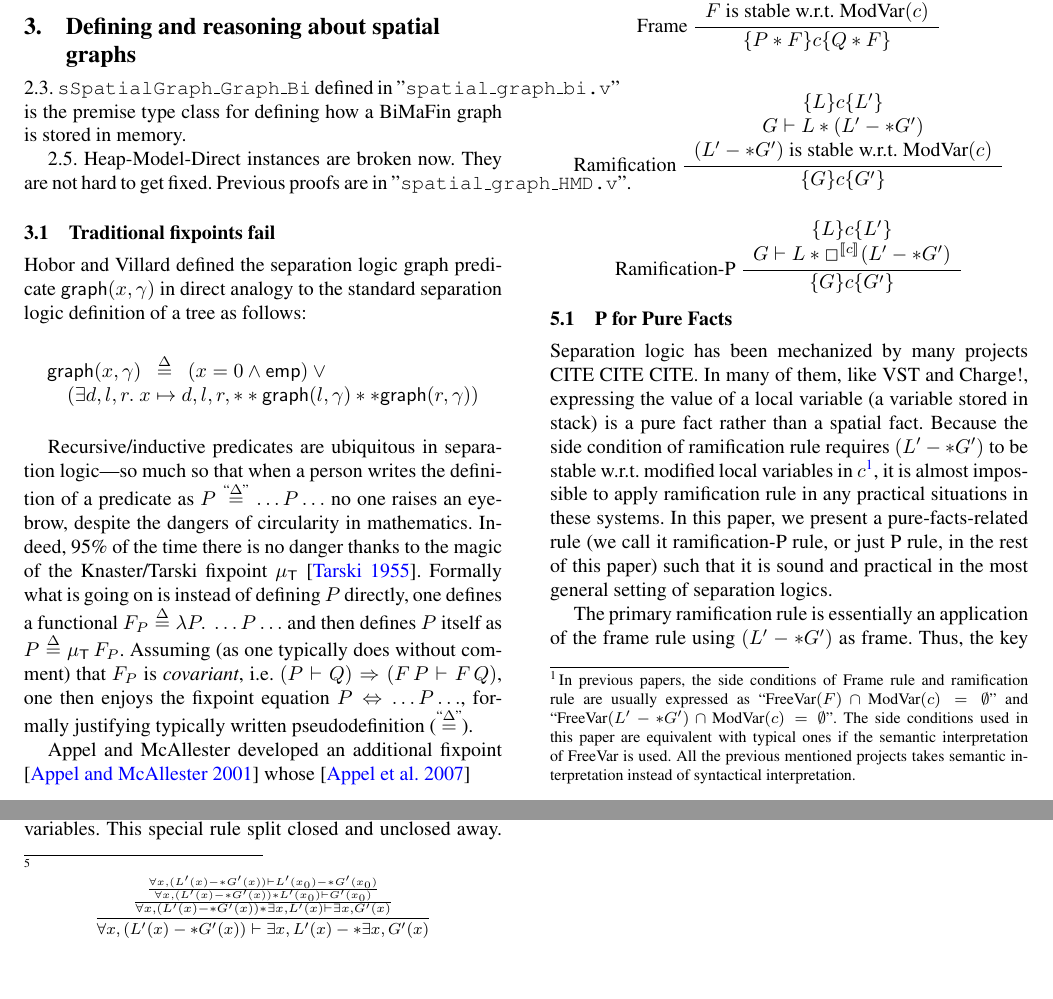
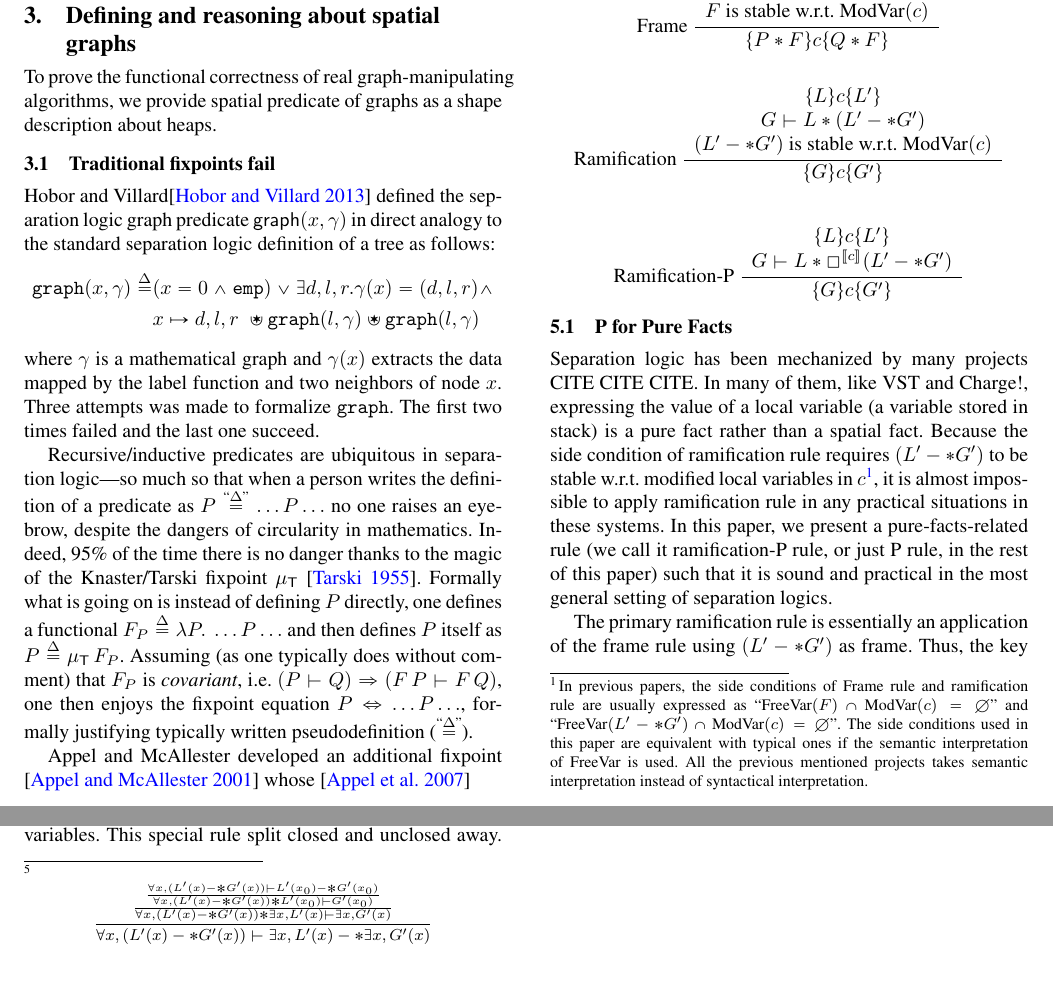
Before and after one commit to CertiGraph/CertiGraph, a LaTeX paper (papers/autoquack/autoquack.tex, which reads papers/autoquack/spatial.tex): two parts of pages 4 and 6 of 7, joined at a grey line, cut so that both start at the same text. Compiled offline with pdfLaTeX; a missing font is replaced by an installed copy or a similar font.

Commit message:
Isolate spatial graph section.

```diff
--- a/papers/autoquack/autoquack.tex
+++ b/papers/autoquack/autoquack.tex
@@ -11,6 +11,8 @@
 %
 
 \usepackage{amsmath, amssymb}
+\usepackage{mathabx}
+\usepackage{mathtools}
 \usepackage{wasysym}
 \usepackage{stmaryrd}
 %% \usepackage{SIunits}            % typset units correctly
@@ -24,7 +26,13 @@
 \usepackage{tikz}
 \usetikzlibrary{arrows.meta}
 \newcommand{\doi}[1]{doi:~\href{http://dx.doi.org/#1}{\Hurl{#1}}}   % print a hyperlinked DOI
-
+\newcommand{\scon}{\mathbin{\varstar}}
+\newcommand{\ocon}{%
+  \mathbin{\mbox{$\mathrlap{\cup}\hspace*{.15em}
+      \raisebox{.01em}[0ex][0ex]{$\scon$}$\hspace*{.07em}}}}
+\newcommand{\wand}{%
+ \mathrel{\mbox{$\hspace*{-0.03em}\mathord{-}\hspace*{-0.66em}
+  \mathord{-}\hspace*{-0.36em}\mathord{\scon}$\hspace*{-0.005em}}}}
 
 
 \begin{document}
@@ -84,36 +92,3 @@ letting us understand the advantages and disadvantages of both.
 \section{A framework for graph theory}
 \input{math_graph.tex}
 
-\section{Defining and reasoning about spatial graphs}
-
-2.3. \texttt{sSpatialGraph\_Graph\_Bi} defined in "\texttt{spatial\_graph\_bi.v}" is the premise type class for defining how a BiMaFin graph is stored in memory.
-
-2.5. Heap-Model-Direct instances are broken now. They are not hard to get fixed. Previous proofs are in "\texttt{spatial\_graph\_HMD.v}".
-
-\subsection{Traditional fixpoints fail}
-
-Hobor and Villard defined the separation logic graph predicate $\mathsf{graph}(x,\gamma)$ in direct analogy to the standard
-separation logic definition of a tree as follows:
-\[
-\begin{array}{l}
-\mathsf{graph}(x,\gamma) ~~ \stackrel{\Delta}{=} ~~ ({x = 0} \wedge \mathsf{emp}) \vee \null \\
-~~~~ (\exists d,l,r.~ x \mapsto d,l,r, ** \mathsf{graph}(l,\gamma) ** \mathsf{graph}(r,\gamma))
-\end{array}
-\]
-
-%* Showing that neither traditional fixpoint method works
-
-Recursive/inductive predicates are ubiquitous in separation logic---so much so that when a person writes the definition of a
-predicate as $P \stackrel{\textrm{``}\Delta\textrm{''}}{=} \ldots P \ldots$ no one raises an eyebrow, despite the dangers of circularity in
-mathematics.  Indeed, 95\% of the time there is no danger thanks to the magic of the Knaster/Tarski fixpoint $\mu_{\mathsf{T}}$ \cite{tarski:fixpoint}.
-Formally what is going on is instead of defining $P$ directly, one defines a functional
-$F_P \stackrel{\Delta}{=} \lambda P.~ \ldots P \ldots$ and then defines $P$ itself as $P \stackrel{\Delta}{=} \mu_{\mathsf{T}} \, F_P$.
-Assuming (as one typically does without comment) that $F_P$ is \emph{covariant}, i.e. $(P \vdash Q) \Rightarrow (F \, P \vdash F \, Q)$,
-one then enjoys the fixpoint equation
-$P \Leftrightarrow \ldots P \ldots$, formally justifying typically written pseudodefinition ($\stackrel{\textrm{``}\Delta\textrm{''}}{=}$).
-
-
-
-
-
-Appel and McAllester developed an additional fixpoint \cite{appel:fixpoint} whose \cite{appel:vmm}
--- /dev/null
+++ b/papers/autoquack/spatial.tex
@@ -0,0 +1,50 @@
+\section{Defining and reasoning about spatial graphs}
+
+To prove the functional correctness of real graph-manipulating
+algorithms, we provide spatial predicate of graphs as a shape
+description about heaps.
+
+%% 2.3. \texttt{sSpatialGraph\_Graph\_Bi} defined in "\texttt{spatial\_graph\_bi.v}" is the premise type class for defining how a BiMaFin graph is stored in memory.
+
+%% 2.5. Heap-Model-Direct instances are broken now. They are not hard to get fixed. Previous proofs are in "\texttt{spatial\_graph\_HMD.v}".
+
+\subsection{Traditional fixpoints fail}
+
+Hobor and Villard\cite{hobor:ramification} defined the separation
+logic graph predicate $\mathsf{graph}(x,\gamma)$ in direct analogy to
+the standard separation logic definition of a tree as follows:
+\begin{equation*}\label{eqn:graph}
+  \begin{split}
+  \mathtt{graph}(x, \gamma)\stackrel{\Delta}{=} & (x = 0 \wedge \mathtt{emp}) \vee
+  \exists d,l,r . \gamma(x)=(d,l,r) \wedge \\ & x \mapsto d,l,r\;
+  \ocon \mathtt{graph}(l, \gamma) \ocon \mathtt{graph}(l, \gamma)
+  \end{split}
+\end{equation*}
+where $\gamma$ is a mathematical graph and $\gamma(x)$ extracts the
+data mapped by the label function and two neighbors of node $x$. Three
+attempts was made to formalize $\mathtt{graph}$. The first two times
+failed and the last one succeed.
+
+%% \[
+%% \begin{array}{l}
+%% \mathsf{graph}(x,\gamma) ~~ \stackrel{\Delta}{=} ~~ ({x = 0} \wedge \mathsf{emp}) \vee \null \\
+%% ~~~~ (\exists d,l,r.~\gamma(x)=(d,l,r) \wedge x \mapsto d,l,r, \ocon \mathsf{graph}(l,\gamma) \ocon \mathsf{graph}(r,\gamma))
+%% \end{array}
+%% \]
+
+%* Showing that neither traditional fixpoint method works
+
+Recursive/inductive predicates are ubiquitous in separation logic---so much so that when a person writes the definition of a
+predicate as $P \stackrel{\textrm{``}\Delta\textrm{''}}{=} \ldots P \ldots$ no one raises an eyebrow, despite the dangers of circularity in
+mathematics.  Indeed, 95\% of the time there is no danger thanks to the magic of the Knaster/Tarski fixpoint $\mu_{\mathsf{T}}$ \cite{tarski:fixpoint}.
+Formally what is going on is instead of defining $P$ directly, one defines a functional
+$F_P \stackrel{\Delta}{=} \lambda P.~ \ldots P \ldots$ and then defines $P$ itself as $P \stackrel{\Delta}{=} \mu_{\mathsf{T}} \, F_P$.
+Assuming (as one typically does without comment) that $F_P$ is \emph{covariant}, i.e. $(P \vdash Q) \Rightarrow (F \, P \vdash F \, Q)$,
+one then enjoys the fixpoint equation
+$P \Leftrightarrow \ldots P \ldots$, formally justifying typically written pseudodefinition ($\stackrel{\textrm{``}\Delta\textrm{''}}{=}$).
+
+
+
+
+
+Appel and McAllester developed an additional fixpoint \cite{appel:fixpoint} whose \cite{appel:vmm}
```
Also changed, not shown: papers/autoquack/autoquack.tex (9 more changed lines), papers/autoquack/spatial.tex (8 more changed lines).
